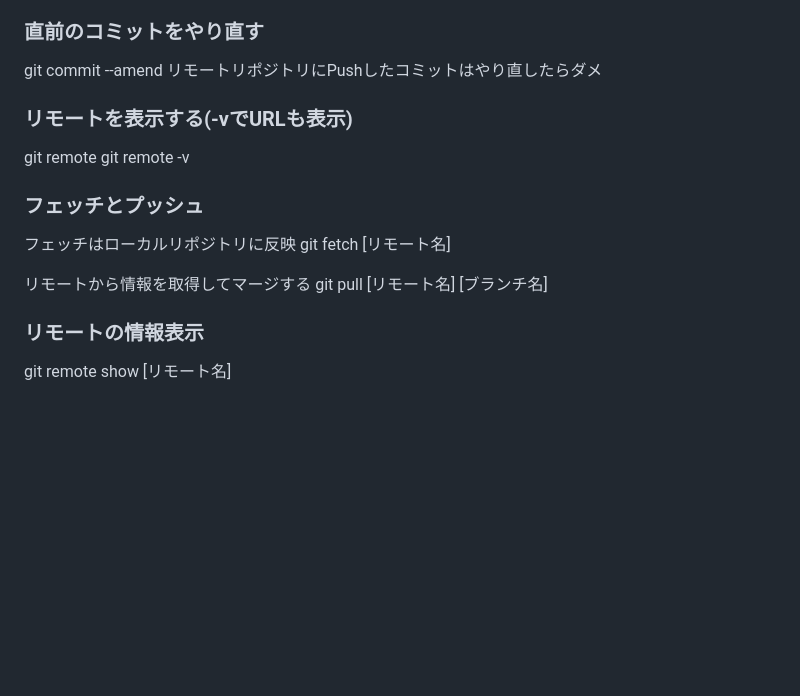
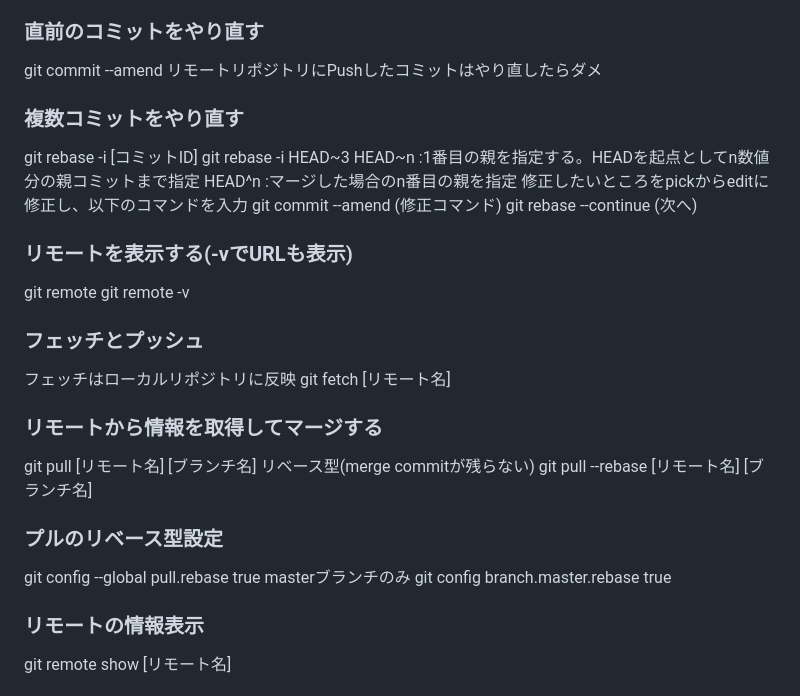
Before and after one commit to NagashimaSakie/git_tutorial, a Markdown page: gitメモ.md, the part around the change. Rendered like a GitHub page; blank space fills up the shorter version.

Commit message:
commit1修正

```diff
--- a/gitメモ.md
+++ b/gitメモ.md
@@ -78,6 +78,16 @@ git reset HEAD [ディレクトリ名]
 ### 直前のコミットをやり直す
 git commit --amend
 リモートリポジトリにPushしたコミットはやり直したらダメ
+### 複数コミットをやり直す
+git rebase -i [コミットID]
+git rebase -i HEAD~3
+HEAD~n :1番目の親を指定する。HEADを起点としてn数値分の親コミットまで指定
+HEAD^n :マージした場合のn番目の親を指定
+修正したいところをpickからeditに修正し、以下のコマンドを入力
+git commit --amend (修正コマンド)
+git rebase --continue (次へ)
+
+
 
 ### リモートを表示する(-vでURLも表示)
 git remote
@@ -87,8 +97,15 @@ git remote -v
 フェッチはローカルリポジトリに反映
 git fetch [リモート名]
 
-リモートから情報を取得してマージする
+### リモートから情報を取得してマージする
 git pull [リモート名] [ブランチ名]
+リベース型(merge commitが残らない)
+git pull --rebase [リモート名] [ブランチ名]
+
+### プルのリベース型設定
+git config --global pull.rebase true
+masterブランチのみ
+git config branch.master.rebase true
 
 ### リモートの情報表示
 git remote show [リモート名]
```
